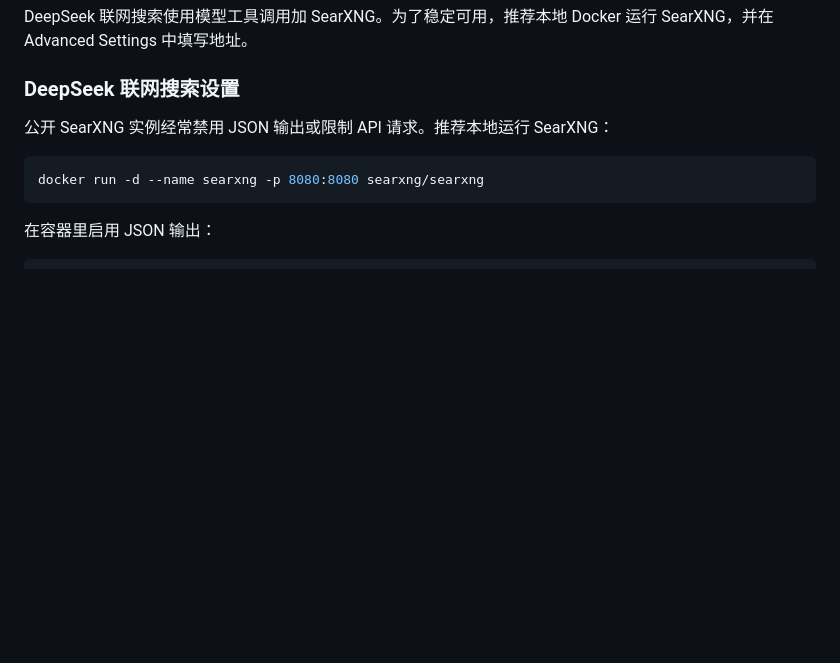
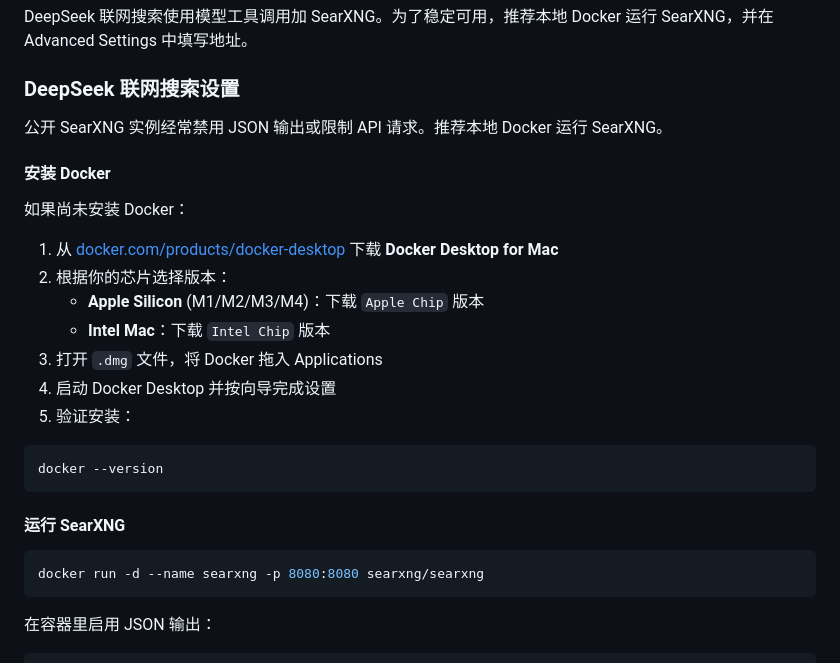
Before and after one commit to liuchunchun1012/DesktoppetSwift, a Markdown page: 使用说明.md, the part around the change. Drawn GitHub-style; blank space fills up the shorter version.

````diff
--- a/使用说明.md
+++ b/使用说明.md
@@ -117,7 +117,25 @@ DeepSeek 联网搜索使用模型工具调用加 SearXNG。为了稳定可用，
 
 ### DeepSeek 联网搜索设置
 
-公开 SearXNG 实例经常禁用 JSON 输出或限制 API 请求。推荐本地运行 SearXNG：
+公开 SearXNG 实例经常禁用 JSON 输出或限制 API 请求。推荐本地 Docker 运行 SearXNG。
+
+#### 安装 Docker
+
+如果尚未安装 Docker：
+
+1. 从 [docker.com/products/docker-desktop](https://www.docker.com/products/docker-desktop/) 下载 **Docker Desktop for Mac**
+2. 根据你的芯片选择版本：
+   - **Apple Silicon** (M1/M2/M3/M4)：下载 `Apple Chip` 版本
+   - **Intel Mac**：下载 `Intel Chip` 版本
+3. 打开 `.dmg` 文件，将 Docker 拖入 Applications
+4. 启动 Docker Desktop 并按向导完成设置
+5. 验证安装：
+
+```bash
+docker --version
+```
+
+#### 运行 SearXNG
 
 ```bash
 docker run -d --name searxng -p 8080:8080 searxng/searxng
````
Also changed, not shown: README.md (+19 -1 lines).
